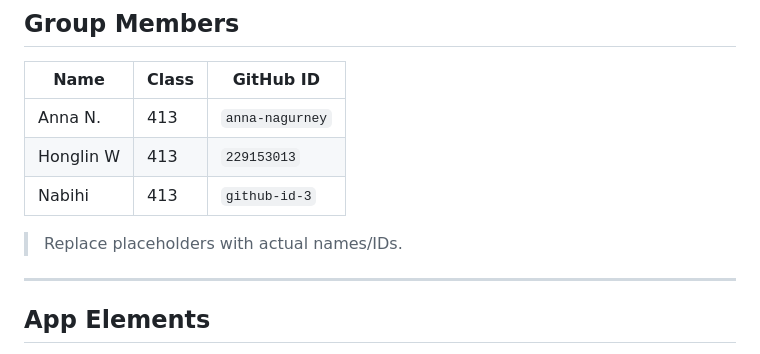
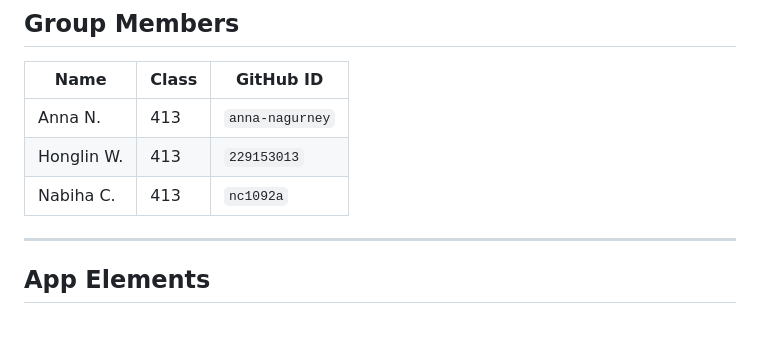
Before and after one commit to DATA-413-613-25F/NMC-AEN-HW-LL84-EDA, a Markdown page: README.md, the part around the change. Drawn GitHub-style; blank space fills up the shorter version.

```diff
--- a/README.md
+++ b/README.md
@@ -23,10 +23,9 @@ The app enables interpretation of publicly disclosed LL84 data **without coding*
 | Name        | Class | GitHub ID        |
 |-------------|-------|-----------------|
 | Anna N.     | 413   | `anna-nagurney` |
-| Honglin W    | 413   | `229153013`   |
-| Nabihi    | 413   | `github-id-3`   |
+| Honglin W.  | 413   | `229153013`   |
+| Nabiha C.   | 413   | `nc1092a`   |
 
-> Replace placeholders with actual names/IDs.
 
 ---
 
```
